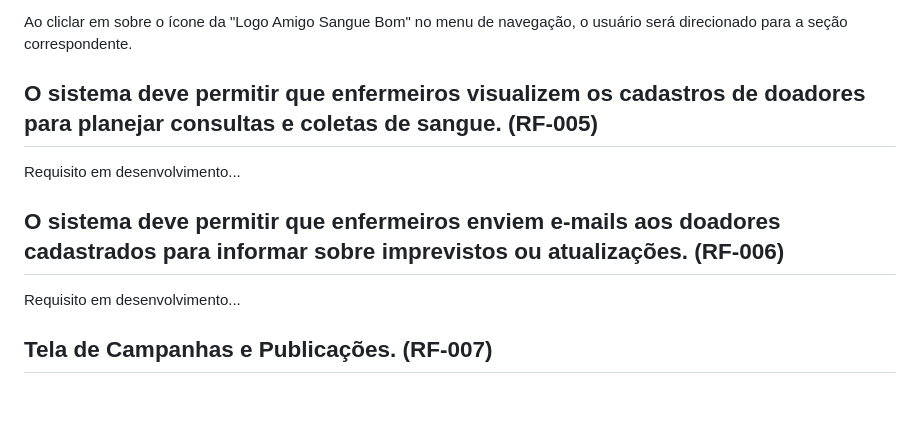
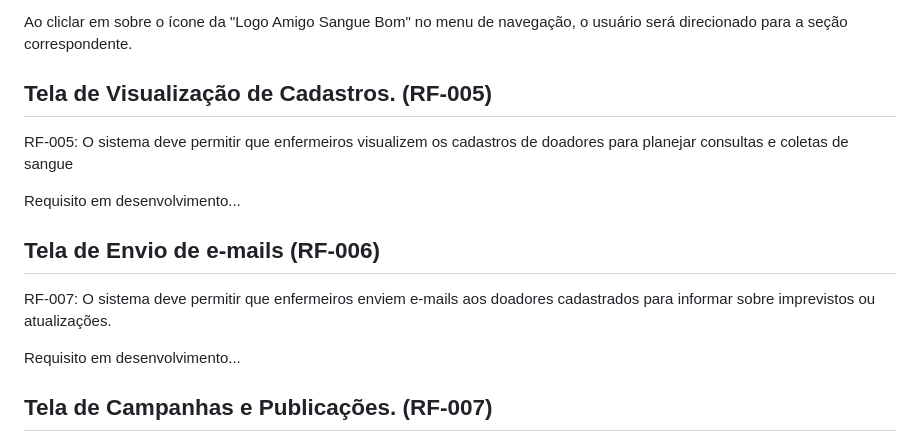
Before and after one commit to ICEI-PUC-Minas-PMV-ADS/Amigo-Sangue-Bom, a Markdown page: documentos/06-Programação de Funcionalidades.md, the part around the change printed below. GitHub-like rendering; blank space fills up the shorter version.

```diff
--- a/documentos/06-Programação de Funcionalidades.md
+++ b/documentos/06-Programação de Funcionalidades.md
@@ -96,11 +96,15 @@ Abra um navegador de Internet e informe a seguinte URL: https://brianmduarte.git
 Ao cliclar em sobre o ícone da "Logo Amigo Sangue Bom" no menu de navegação, o usuário será direcionado para a seção correspondente.
 
 
-## O sistema deve permitir que enfermeiros visualizem os cadastros de doadores para planejar consultas e coletas de sangue. (RF-005)
+## Tela de Visualização de Cadastros. (RF-005)
+
+RF-005: O sistema deve permitir que enfermeiros visualizem os cadastros de doadores para planejar consultas e coletas de sangue
 
 Requisito em desenvolvimento...
 
-## O sistema deve permitir que enfermeiros enviem e-mails aos doadores cadastrados para informar sobre imprevistos ou atualizações. (RF-006)
+## Tela de Envio de e-mails (RF-006)
+
+RF-007: O sistema deve permitir que enfermeiros enviem e-mails aos doadores cadastrados para informar sobre imprevistos ou atualizações.
 
 Requisito em desenvolvimento...
 
```
Also changed, not shown: other parts of documentos/06-Programação de Funcionalidades.md (+1 -1 lines).
